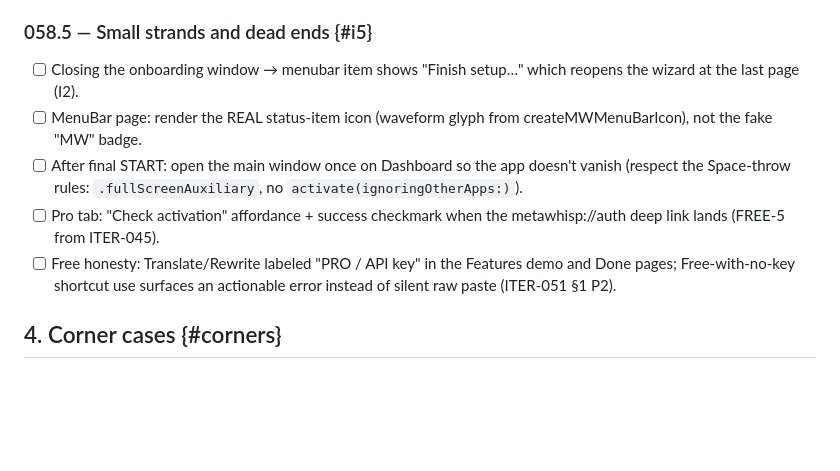
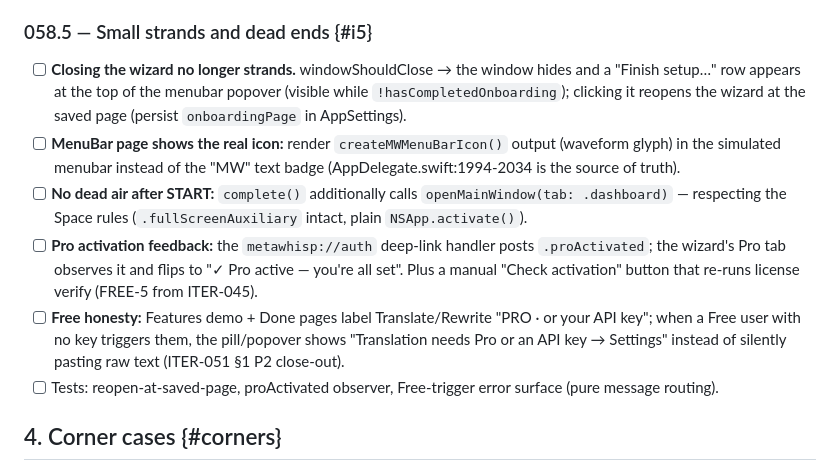
Before and after one commit to metawhisp/metawhisp, a Markdown page: specs/iterations/ITER-058-onboarding-hardening.md, the part around one of its changes. Drawn GitHub-style; blank space fills up the shorter version.

```diff
--- a/specs/iterations/ITER-058-onboarding-hardening.md
+++ b/specs/iterations/ITER-058-onboarding-hardening.md
@@ -119,17 +168,25 @@ The wizard's skeleton is right (7 pages, real engine-readiness gate before
 
 ### 058.5 — Small strands and dead ends {#i5}
-- [ ] Closing the onboarding window → menubar item shows "Finish setup…" which
-      reopens the wizard at the last page (I2).
-- [ ] MenuBar page: render the REAL status-item icon (waveform glyph from
-      createMWMenuBarIcon), not the fake "MW" badge.
-- [ ] After final START: open the main window once on Dashboard so the app
-      doesn't vanish (respect the Space-throw rules: `.fullScreenAuxiliary`,
-      no `activate(ignoringOtherApps:)`).
-- [ ] Pro tab: "Check activation" affordance + success checkmark when the
-      metawhisp://auth deep link lands (FREE-5 from ITER-045).
-- [ ] Free honesty: Translate/Rewrite labeled "PRO / API key" in the Features
-      demo and Done pages; Free-with-no-key shortcut use surfaces an
-      actionable error instead of silent raw paste (ITER-051 §1 P2).
+- [ ] **Closing the wizard no longer strands.** windowShouldClose → the window
+      hides and a "Finish setup…" row appears at the top of the menubar
+      popover (visible while `!hasCompletedOnboarding`); clicking it reopens
+      the wizard at the saved page (persist `onboardingPage` in AppSettings).
+- [ ] **MenuBar page shows the real icon:** render `createMWMenuBarIcon()`
+      output (waveform glyph) in the simulated menubar instead of the "MW"
+      text badge (AppDelegate.swift:1994-2034 is the source of truth).
+- [ ] **No dead air after START:** `complete()` additionally calls
+      `openMainWindow(tab: .dashboard)` — respecting the Space rules
+      (`.fullScreenAuxiliary` intact, plain `NSApp.activate()`).
+- [ ] **Pro activation feedback:** the `metawhisp://auth` deep-link handler
+      posts `.proActivated`; the wizard's Pro tab observes it and flips to
+      "✓ Pro active — you're all set". Plus a manual "Check activation"
+      button that re-runs license verify (FREE-5 from ITER-045).
+- [ ] **Free honesty:** Features demo + Done pages label Translate/Rewrite
+      "PRO · or your API key"; when a Free user with no key triggers them, the
+      pill/popover shows "Translation needs Pro or an API key → Settings"
+      instead of silently pasting raw text (ITER-051 §1 P2 close-out).
+- [ ] Tests: reopen-at-saved-page, proActivated observer, Free-trigger error
+      surface (pure message routing).
 
 ## 4. Corner cases {#corners}
 
```
Also changed, not shown: other parts of specs/iterations/ITER-058-onboarding-hardening.md (+87 -38 lines), specs/iterations/ITER-059-website-truth-sync.md (+23 -10 lines).
